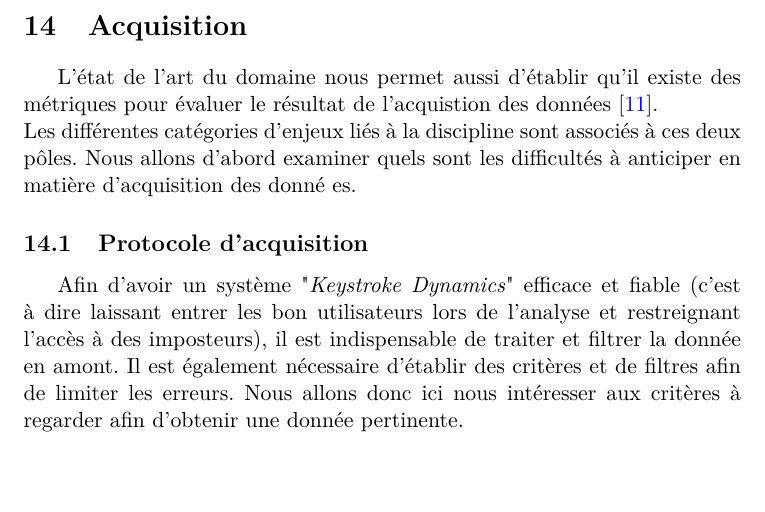
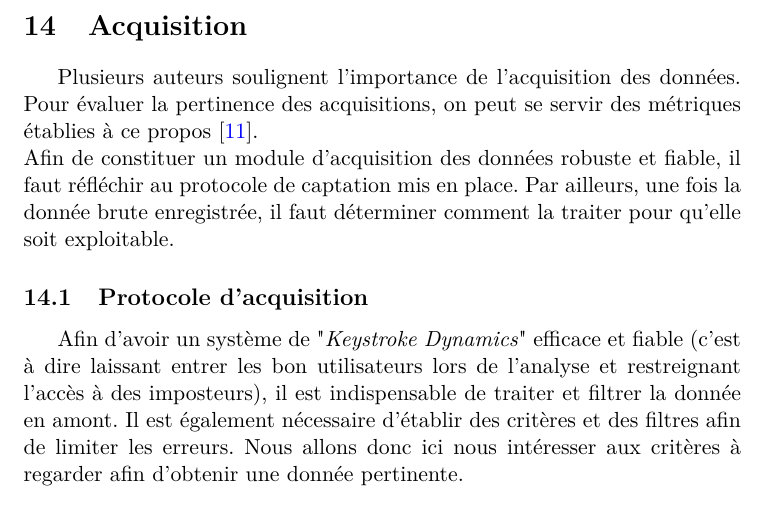
Before and after one commit to rodolpheh/keystroke-dynamics, a LaTeX paper (papers/rapport/RapportBibliographique.tex, which reads papers/rapport/global/acquisition.tex, papers/rapport/global/acquisition/protocole.tex): part of page 34 of 44, cut so that both start at the same text, the shorter picture padded with empty space. Compiled offline with pdfLaTeX.

Commit message:
Ajout introduction acquisition

```diff
--- a/papers/rapport/global/acquisition.tex
+++ b/papers/rapport/global/acquisition.tex
@@ -1,7 +1,7 @@
 \section{Acquisition}
-L'état de l'art du domaine nous permet aussi d'établir qu'il existe des métriques pour évaluer le résultat de l'acquistion des données \cite{giotWeb}.\\
+Plusieurs auteurs soulignent l'importance de l'acquisition des données. Pour évaluer la pertinence des acquisitions, on peut se servir des métriques établies à ce propos \cite{giotWeb}.\\
 % à développer pour faire une transition
-Les différentes catégories d'enjeux liés à la discipline sont associés à ces deux pôles. Nous allons d'abord examiner quels sont les difficultés à anticiper en matière d'acquisition des donné es.
+Afin de constituer un module d'acquisition des données robuste et fiable, il faut réfléchir au protocole de captation mis en place. Par ailleurs, une fois la donnée brute enregistrée, il faut déterminer comment la traiter pour qu'elle soit exploitable.
 
 \input{global/acquisition/protocole}
 \input{global/acquisition/ingenieriedescaracteristiques}
--- a/papers/rapport/global/acquisition/protocole.tex
+++ b/papers/rapport/global/acquisition/protocole.tex
@@ -1,6 +1,6 @@
 \subsection{Protocole d'acquisition}
 
-Afin d'avoir un système "\textit{Keystroke Dynamics}" efficace et fiable (c'est à dire laissant entrer les bon utilisateurs lors de l'analyse et restreignant l'accès à des imposteurs), il est indispensable de traiter et filtrer la donnée en amont. Il est également nécessaire d'établir des critères et de filtres afin de  limiter les erreurs. Nous allons donc ici nous intéresser aux critères à regarder afin d'obtenir une donnée pertinente.
+Afin d'avoir un système de "\textit{Keystroke Dynamics}" efficace et fiable (c'est à dire laissant entrer les bon utilisateurs lors de l'analyse et restreignant l'accès à des imposteurs), il est indispensable de traiter et filtrer la donnée en amont. Il est également nécessaire d'établir des critères et des filtres afin de limiter les erreurs. Nous allons donc ici nous intéresser aux critères à regarder afin d'obtenir une donnée pertinente.
 
 \subsubsection{Grandeurs mesurées}
 La dynamique de frappe au clavier va se baser sur une multitude de grandeurs mesurées pour constituer un profil qui soit unique par utilisateur\cite{giotThese,Hu2008,gunetti2005,bergadano2002}.
```
